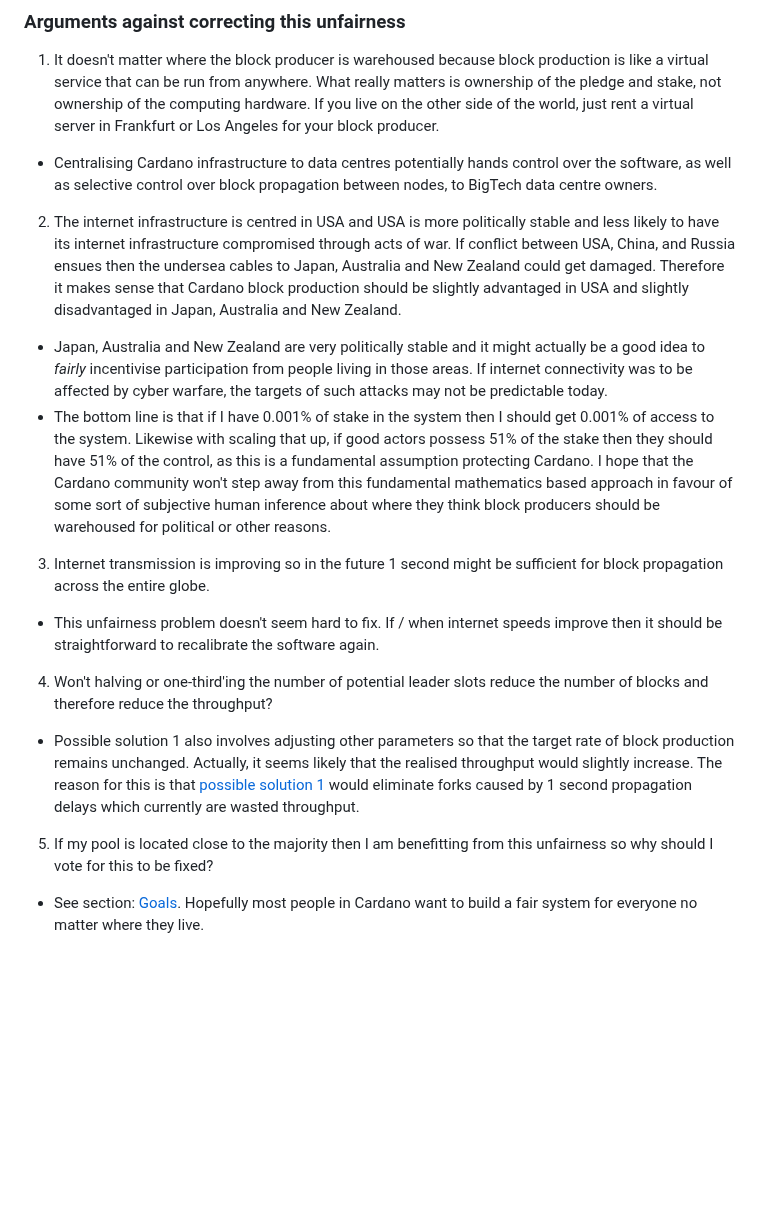
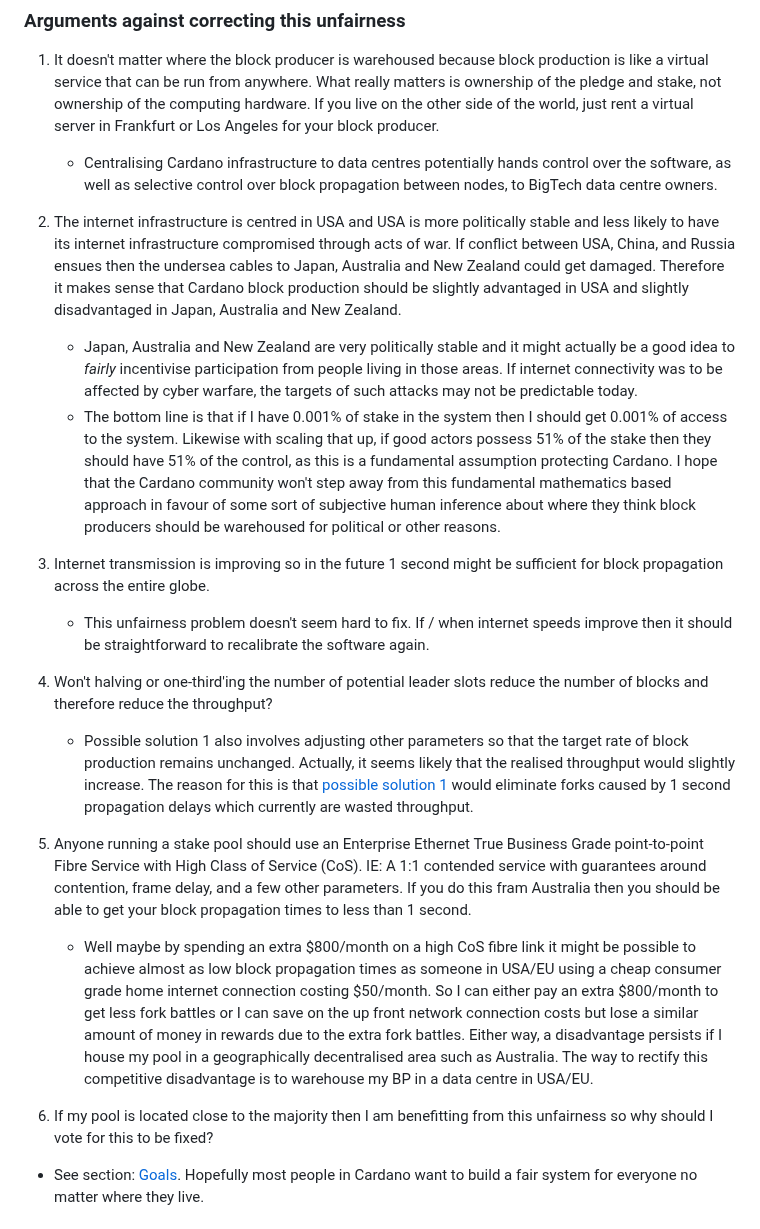
Before and after one commit to cardano-foundation/CIPs, a Markdown page: CPS-XXXX/README.md, the part around one of its changes. Drawn GitHub-style; blank space fills up the shorter version.

```diff
--- a/CPS-XXXX/README.md
+++ b/CPS-XXXX/README.md
@@ -73,19 +83,22 @@ Cardano should live up to its [11 blockchain tenets](<https://iohk.io/en/blog/po
 
 ### Arguments against correcting this unfairness
 1. It doesn't matter where the block producer is warehoused because block production is like a virtual service that can be run from anywhere.  What really matters is ownership of the pledge and stake, not ownership of the computing hardware.  If you live on the other side of the world, just rent a virtual server in Frankfurt or Los Angeles for your block producer.
-  - Centralising Cardano infrastructure to data centres potentially hands control over the software, as well as selective control over block propagation between nodes, to BigTech data centre owners.
+    - Centralising Cardano infrastructure to data centres potentially hands control over the software, as well as selective control over block propagation between nodes, to BigTech data centre owners.
 
 2. The internet infrastructure is centred in USA and USA is more politically stable and less likely to have its internet infrastructure compromised through acts of war.  If conflict between USA, China, and Russia ensues then the undersea cables to Japan, Australia and New Zealand could get damaged.  Therefore it makes sense that Cardano block production should be slightly advantaged in USA and slightly disadvantaged in Japan, Australia and New Zealand.
-  - Japan, Australia and New Zealand are very politically stable and it might actually be a good idea to _fairly_ incentivise participation from people living in those areas.  If internet connectivity was to be affected by cyber warfare, the targets of such attacks may not be predictable today.
-  - The bottom line is that if I have 0.001% of stake in the system then I should get 0.001% of access to the system.  Likewise with scaling that up, if good actors possess 51% of the stake then they should have 51% of the control, as this is a fundamental assumption protecting Cardano.  I hope that the Cardano community won't step away from this fundamental mathematics based approach in favour of some sort of subjective human inference about where they think block producers should be warehoused for political or other reasons.
+    - Japan, Australia and New Zealand are very politically stable and it might actually be a good idea to _fairly_ incentivise participation from people living in those areas.  If internet connectivity was to be affected by cyber warfare, the targets of such attacks may not be predictable today.
+    - The bottom line is that if I have 0.001% of stake in the system then I should get 0.001% of access to the system.  Likewise with scaling that up, if good actors possess 51% of the stake then they should have 51% of the control, as this is a fundamental assumption protecting Cardano.  I hope that the Cardano community won't step away from this fundamental mathematics based approach in favour of some sort of subjective human inference about where they think block producers should be warehoused for political or other reasons.
 
 3. Internet transmission is improving so in the future 1 second might be sufficient for block propagation across the entire globe.
-  - This unfairness problem doesn't seem hard to fix.  If / when internet speeds improve then it should be straightforward to recalibrate the software again.
+    - This unfairness problem doesn't seem hard to fix.  If / when internet speeds improve then it should be straightforward to recalibrate the software again.
 
 4. Won't halving or one-third'ing the number of potential leader slots reduce the number of blocks and therefore reduce the throughput?
-  - Possible solution 1 also involves adjusting other parameters so that the target rate of block production remains unchanged.  Actually, it seems likely that the realised throughput would slightly increase.  The reason for this is that [possible solution 1](#Possible-Solutions) would eliminate forks caused by 1 second propagation delays which currently are wasted throughput.
+    - Possible solution 1 also involves adjusting other parameters so that the target rate of block production remains unchanged.  Actually, it seems likely that the realised throughput would slightly increase.  The reason for this is that [possible solution 1](#Possible-Solutions) would eliminate forks caused by 1 second propagation delays which currently are wasted throughput.
 
-5. If my pool is located close to the majority then I am benefitting from this unfairness so why should I vote for this to be fixed?
+5. Anyone running a stake pool should use an Enterprise Ethernet True Business Grade point-to-point Fibre Service with High Class of Service (CoS).  IE: A 1:1 contended service with guarantees around contention, frame delay, and a few other parameters.  If you do this fram Australia then you should be able to get your block propagation times to less than 1 second.
+    - Well maybe by spending an extra $800/month on a high CoS fibre link it might be possible to achieve almost as low block propagation times as someone in USA/EU using a cheap consumer grade home internet connection costing $50/month.  So I can either pay an extra $800/month to get less fork battles or I can save on the up front network connection costs but lose a similar amount of money in rewards due to the extra fork battles.  Either way, a disadvantage persists if I house my pool in a geographically decentralised area such as Australia.  The way to rectify this competitive disadvantage is to warehouse my BP in a data centre in USA/EU.
+
+6. If my pool is located close to the majority then I am benefitting from this unfairness so why should I vote for this to be fixed?
   - See section: [Goals](#Goals).  Hopefully most people in Cardano want to build a fair system for everyone no matter where they live.
 
 ## Copyright
```
Also changed, not shown: other parts of CPS-XXXX/README.md (+12 -2 lines).
